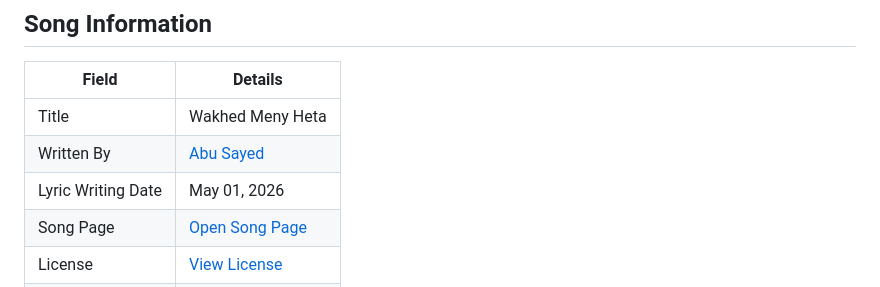
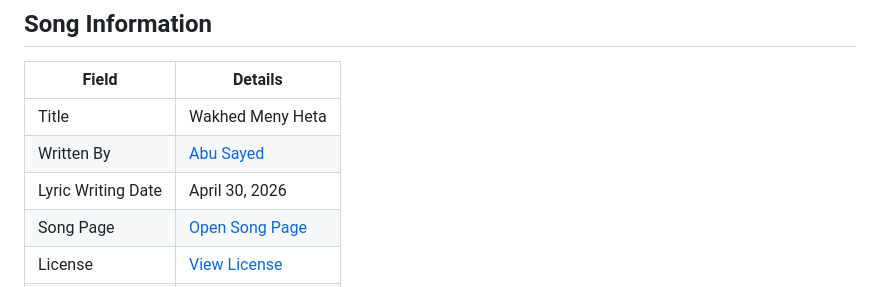
Before and after one commit to ImAbuSayed/wakhed-meny-heta, a Markdown page: README.md, the part around the change. Drawn GitHub-style.

Commit message:
docs: update public README

```diff
--- a/README.md
+++ b/README.md
@@ -10,7 +10,7 @@
 |-------|---------|
 | Title | Wakhed Meny Heta |
 | Written By | [Abu Sayed](https://abusayed.com.bd/) |
-| Lyric Writing Date | May 01, 2026 |
+| Lyric Writing Date | April 30, 2026 |
 | Song Page | [Open Song Page](https://imabusayed.github.io/wakhed-meny-heta/) |
 | License | [View License](./LICENSE.md) |
 | Artist | Abu Sayed |
```
